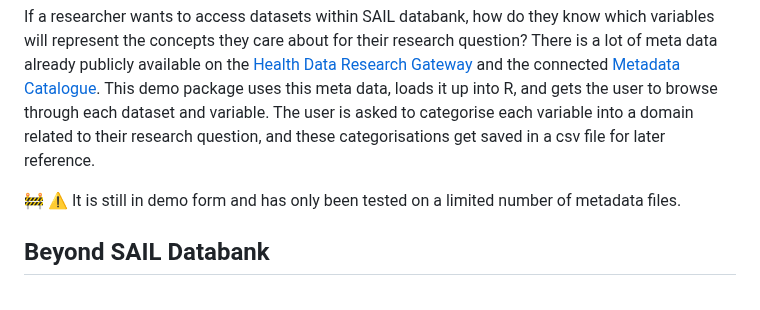
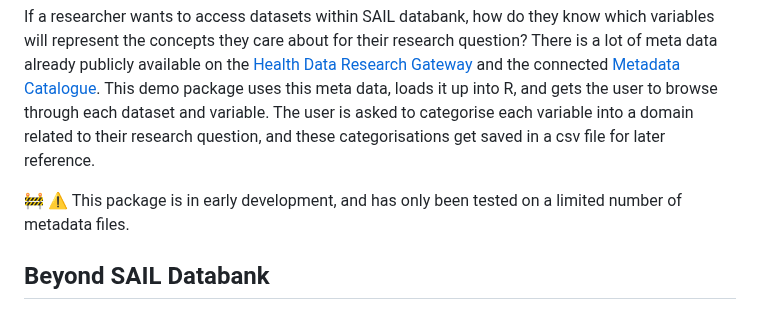
Before and after one commit to aim-rsf/browseMetadata, a Markdown page: README.md, the part around the change. Drawn GitHub-style.

```diff
--- a/README.md
+++ b/README.md
@@ -17,7 +17,7 @@ This R package is a planning tool, designed to be used alongside other tools and
 
 If a researcher wants to access datasets within SAIL databank, how do they know which variables will represent the concepts they care about for their research question? There is a lot of meta data already publicly available on the [Health Data Research Gateway](https://web.www.healthdatagateway.org/search?search=&datasetSort=latest&tab=Datasets) and the connected [Metadata Catalogue](https://modelcatalogue.cs.ox.ac.uk/hdruk_live/). This demo package uses this meta data, loads it up into R, and gets the user to browse through each dataset and variable. The user is asked to categorise each variable into a domain related to their research question, and these categorisations get saved in a csv file for later reference.
 
-🚧 :warning: It is still in demo form and has only been tested on a limited number of metadata files.
+🚧 :warning: This package is in early development, and has only been tested on a limited number of metadata files.
 
 ## Beyond SAIL Databank
 
```
